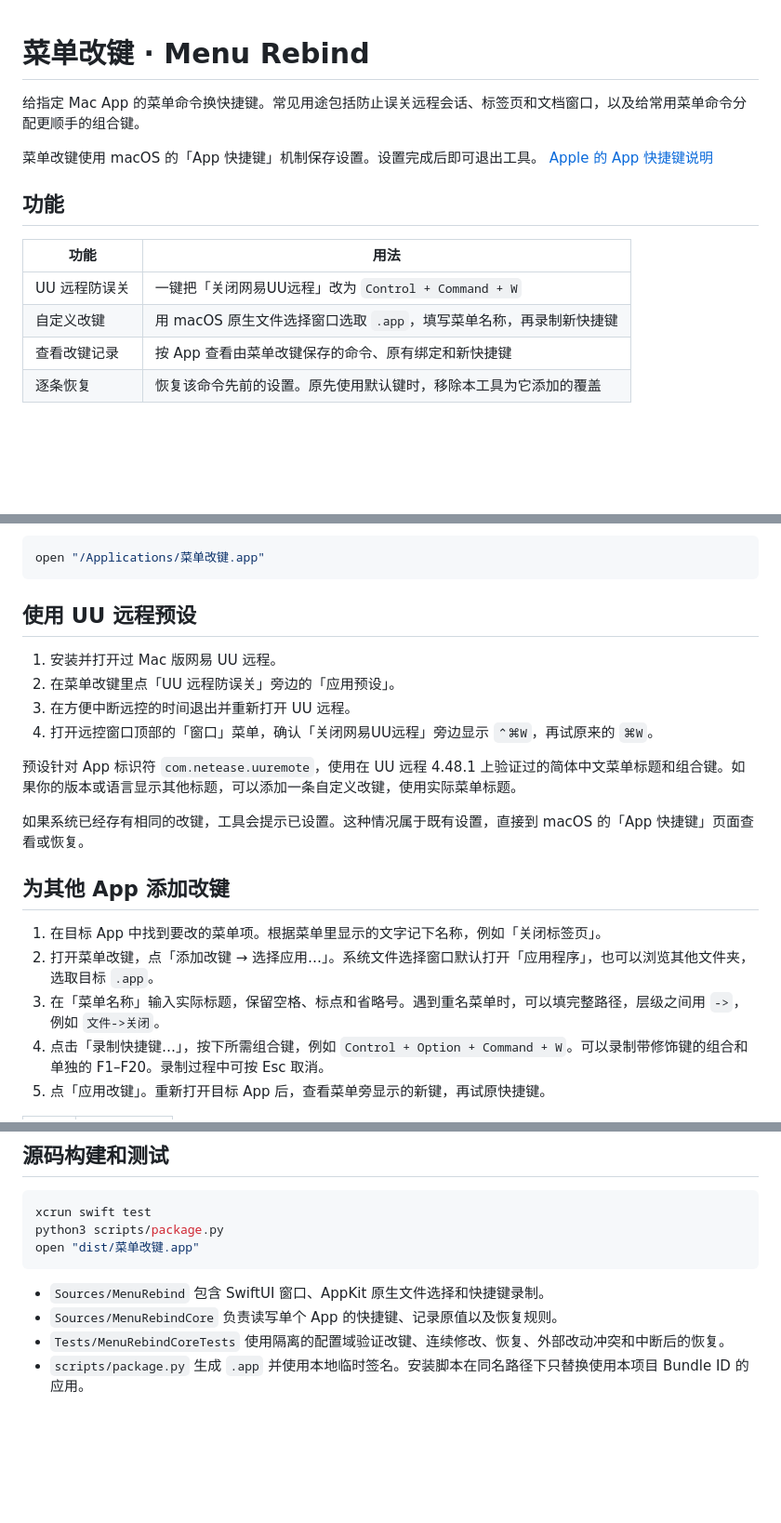
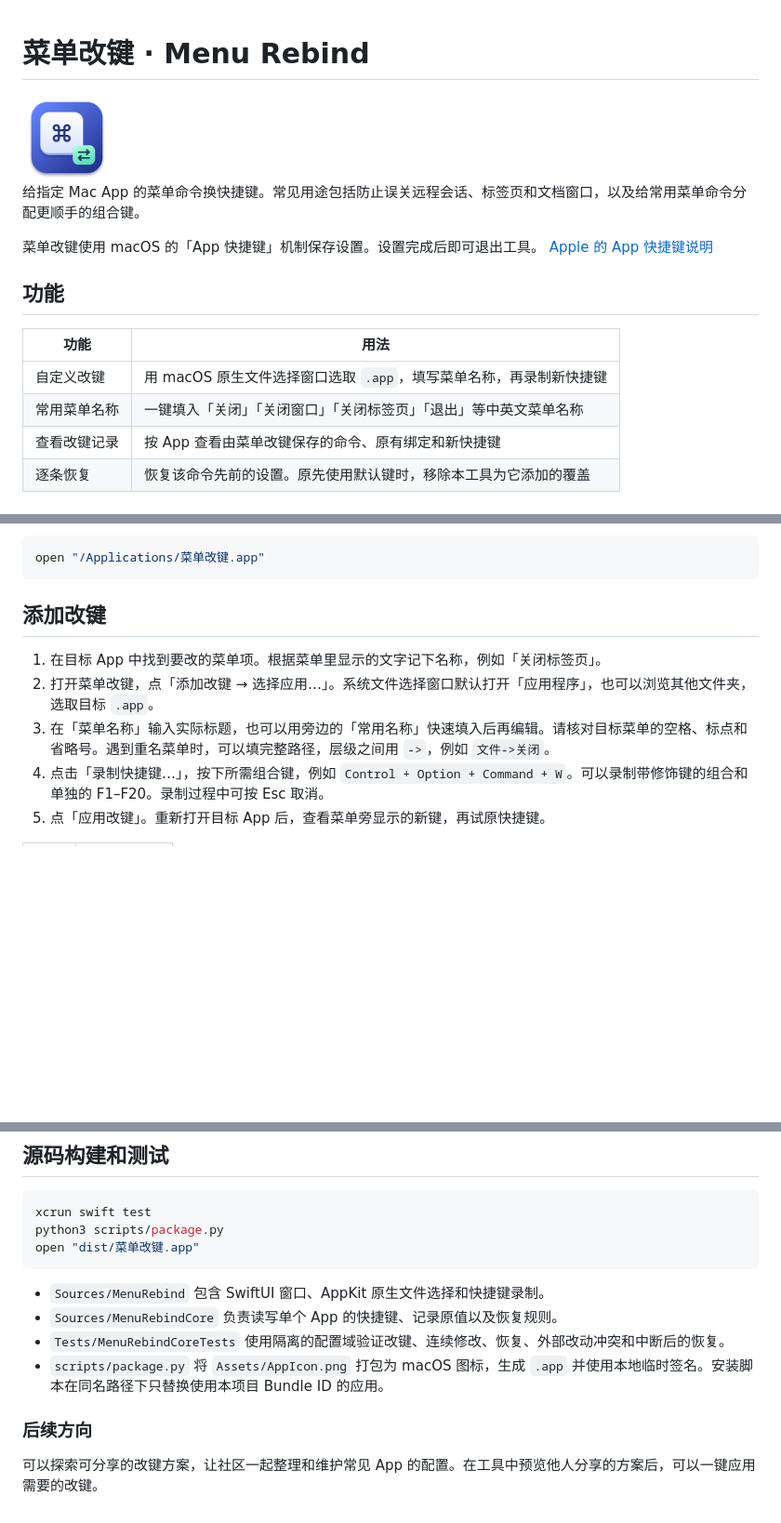
Before and after one commit to imkkdev/menu-rebind, a Markdown page: README.md, 3 parts joined by grey strips. Shown at 93% size. Drawn GitHub-style; pictures changed too: Assets/AppIcon.png (added); blank space fills up the shorter version.

Commit message:
Add app icon and quick menu names

````diff
--- a/README.md
+++ b/README.md
@@ -1,4 +1,6 @@
 # 菜单改键 · Menu Rebind
+
+<img src="Assets/AppIcon.png" width="96" alt="菜单改键图标">
 
 给指定 Mac App 的菜单命令换快捷键。常见用途包括防止误关远程会话、标签页和文档窗口，以及给常用菜单命令分配更顺手的组合键。
 
@@ -8,8 +10,8 @@
 
 | 功能 | 用法 |
 | --- | --- |
-| UU 远程防误关 | 一键把「关闭网易UU远程」改为 `Control + Command + W` |
 | 自定义改键 | 用 macOS 原生文件选择窗口选取 `.app`，填写菜单名称，再录制新快捷键 |
+| 常用菜单名称 | 一键填入「关闭」「关闭窗口」「关闭标签页」「退出」等中英文菜单名称 |
 | 查看改键记录 | 按 App 查看由菜单改键保存的命令、原有绑定和新快捷键 |
 | 逐条恢复 | 恢复该命令先前的设置。原先使用默认键时，移除本工具为它添加的覆盖 |
 
@@ -43,22 +45,11 @@ python3 scripts/package.py --install ~/Applications
 open "/Applications/菜单改键.app"
 ```
 
-## 使用 UU 远程预设
-
-1. 安装并打开过 Mac 版网易 UU 远程。
-2. 在菜单改键里点「UU 远程防误关」旁边的「应用预设」。
-3. 在方便中断远控的时间退出并重新打开 UU 远程。
-4. 打开远控窗口顶部的「窗口」菜单，确认「关闭网易UU远程」旁边显示 `⌃⌘W`，再试原来的 `⌘W`。
-
-预设针对 App 标识符 `com.netease.uuremote`，使用在 UU 远程 4.48.1 上验证过的简体中文菜单标题和组合键。如果你的版本或语言显示其他标题，可以添加一条自定义改键，使用实际菜单标题。
-
-如果系统已经存有相同的改键，工具会提示已设置。这种情况属于既有设置，直接到 macOS 的「App 快捷键」页面查看或恢复。
-
-## 为其他 App 添加改键
+## 添加改键
 
 1. 在目标 App 中找到要改的菜单项。根据菜单里显示的文字记下名称，例如「关闭标签页」。
 2. 打开菜单改键，点「添加改键 → 选择应用…」。系统文件选择窗口默认打开「应用程序」，也可以浏览其他文件夹，选取目标 `.app`。
-3. 在「菜单名称」输入实际标题，保留空格、标点和省略号。遇到重名菜单时，可以填完整路径，层级之间用 `->`，例如 `文件->关闭`。
+3. 在「菜单名称」输入实际标题，也可以用旁边的「常用名称」快速填入后再编辑。请核对目标菜单的空格、标点和省略号。遇到重名菜单时，可以填完整路径，层级之间用 `->`，例如 `文件->关闭`。
 4. 点击「录制快捷键…」，按下所需组合键，例如 `Control + Option + Command + W`。可以录制带修饰键的组合和单独的 F1–F20。录制过程中可按 Esc 取消。
 5. 点「应用改键」。重新打开目标 App 后，查看菜单旁显示的新键，再试原快捷键。
 
@@ -101,4 +93,8 @@ open "dist/菜单改键.app"
 - `Sources/MenuRebind` 包含 SwiftUI 窗口、AppKit 原生文件选择和快捷键录制。
 - `Sources/MenuRebindCore` 负责读写单个 App 的快捷键、记录原值以及恢复规则。
 - `Tests/MenuRebindCoreTests` 使用隔离的配置域验证改键、连续修改、恢复、外部改动冲突和中断后的恢复。
-- `scripts/package.py` 生成 `.app` 并使用本地临时签名。安装脚本在同名路径下只替换使用本项目 Bundle ID 的应用。
+- `scripts/package.py` 将 `Assets/AppIcon.png` 打包为 macOS 图标，生成 `.app` 并使用本地临时签名。安装脚本在同名路径下只替换使用本项目 Bundle ID 的应用。
+
+### 后续方向
+
+可以探索可分享的改键方案，让社区一起整理和维护常见 App 的配置。在工具中预览他人分享的方案后，可以一键应用需要的改键。
````
Also changed, not shown: other parts of README.md (+2 -1 lines), 2 other files.
